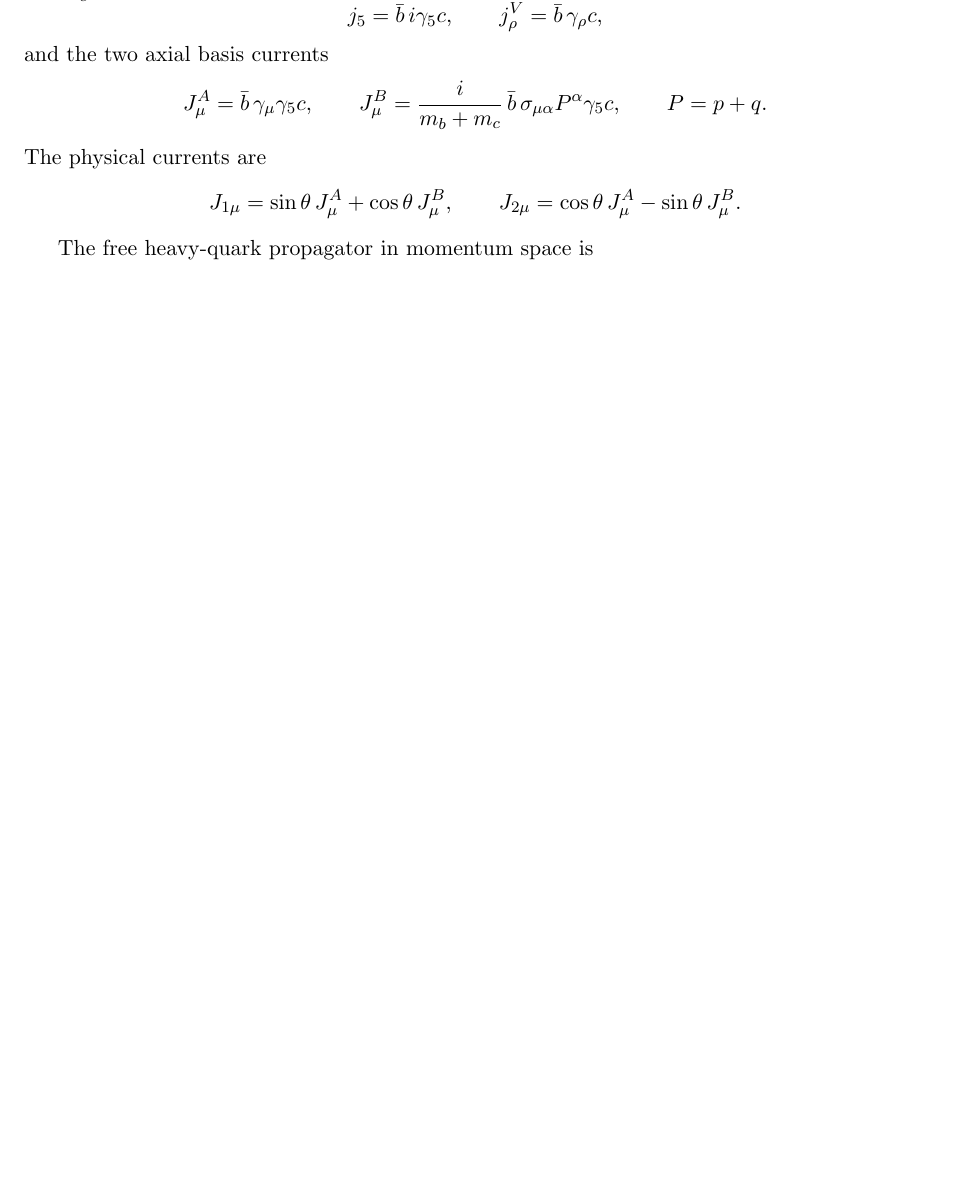
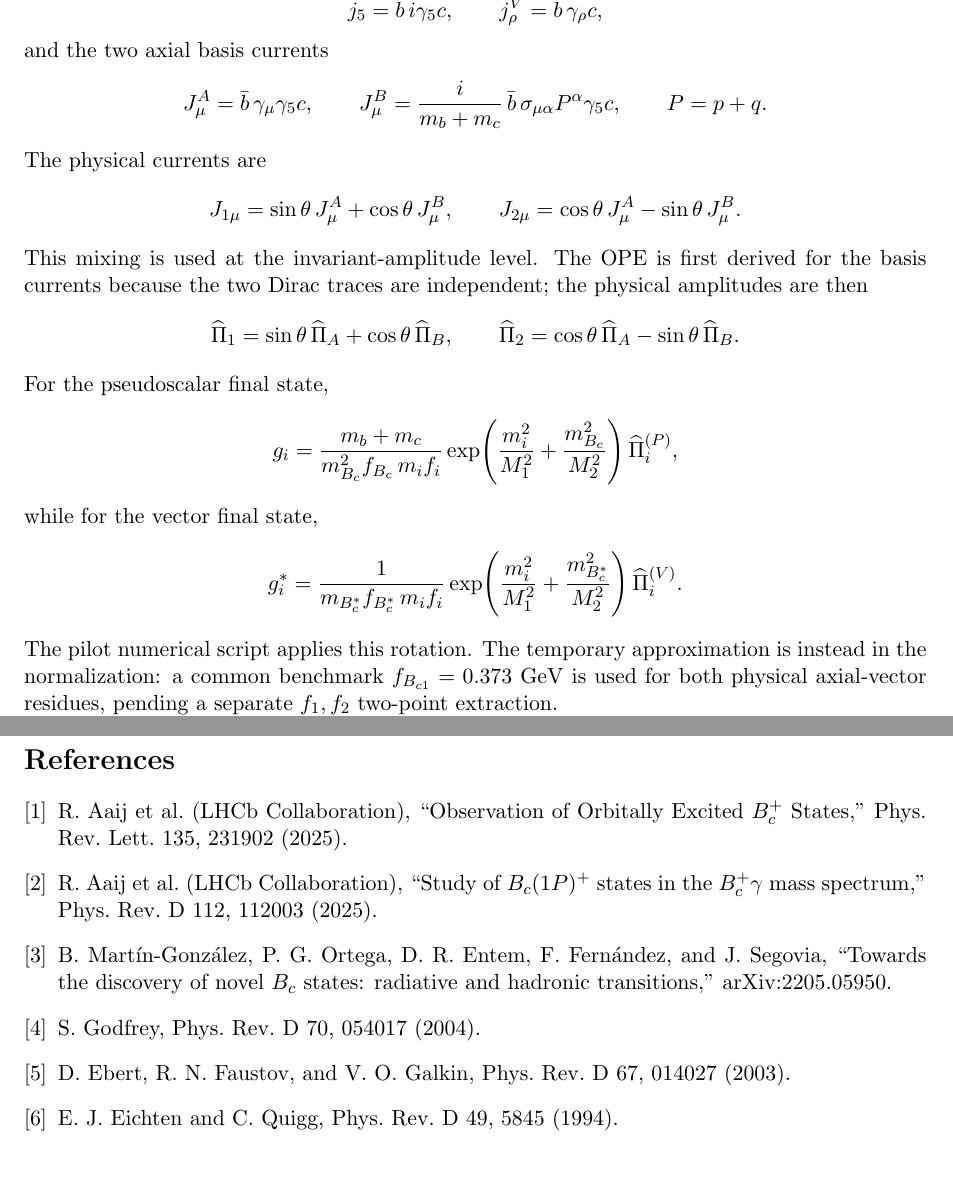
Before and after one commit to sbilmis/Dsgamma, a LaTeX document (Bc_gamma/notes/Bc1_radiative_symbolic_projection.tex): part of page 1 of 5 before the commit and two parts of pages 1 and 6 of 6 after it, the two joined at a grey line, cut so that both start at the same text, the shorter picture padded with empty space. Compiled offline with pdfLaTeX.

Commit message:
Clarify Bc mixing rotation and cited comparison table

```diff
--- a/Bc_gamma/notes/Bc1_radiative_symbolic_projection.tex
+++ b/Bc_gamma/notes/Bc1_radiative_symbolic_projection.tex
@@ -54,6 +54,31 @@ The physical currents are
 J_{1\mu}=\sin\theta\,J_\mu^A+\cos\theta\,J_\mu^B,\qquad
 J_{2\mu}=\cos\theta\,J_\mu^A-\sin\theta\,J_\mu^B .
 \]
+This mixing is used at the invariant-amplitude level.  The OPE is first
+derived for the basis currents because the two Dirac traces are independent;
+the physical amplitudes are then
+\[
+\widehat\Pi_1=\sin\theta\,\widehat\Pi_A+\cos\theta\,\widehat\Pi_B,\qquad
+\widehat\Pi_2=\cos\theta\,\widehat\Pi_A-\sin\theta\,\widehat\Pi_B .
+\]
+For the pseudoscalar final state,
+\[
+g_i=
+\frac{m_b+m_c}{m_{\Bc}^2 f_{\Bc}\,m_i f_i}
+\exp\!\left(\frac{m_i^2}{M_1^2}+\frac{m_{\Bc}^2}{M_2^2}\right)
+\widehat\Pi_i^{(P)},
+\]
+while for the vector final state,
+\[
+g_i^\ast=
+\frac{1}{m_{\Bcst}f_{\Bcst}\,m_i f_i}
+\exp\!\left(\frac{m_i^2}{M_1^2}+\frac{m_{\Bcst}^2}{M_2^2}\right)
+\widehat\Pi_i^{(V)}.
+\]
+The pilot numerical script applies this rotation.  The temporary approximation
+is instead in the normalization: a common benchmark
+\(f_{\BcOne}=0.373~\GeV\) is used for both physical axial-vector residues,
+pending a separate \(f_1,f_2\) two-point extraction.
 
 The free heavy-quark propagator in momentum space is
 \[
@@ -394,4 +424,37 @@ loop momentum.  These forms make clear why the true radiative problem is a
 double-dispersion problem in \(p^2\) and \(P^2\), not simply the two-point mixing
 correlator with an extra charge factor.
 
+\begin{thebibliography}{9}
+
+\bibitem{LHCbBc1PObservation2025}
+R. Aaij et al. (LHCb Collaboration),
+``Observation of Orbitally Excited \(B_c^+\) States,''
+Phys. Rev. Lett. 135, 231902 (2025).
+
+\bibitem{LHCbBc1PStudy2025}
+R. Aaij et al. (LHCb Collaboration),
+``Study of \(B_c(1P)^+\) states in the \(B_c^+\gamma\) mass spectrum,''
+Phys. Rev. D 112, 112003 (2025).
+
+\bibitem{MartinGonzalez2022}
+B. Martín-González, P. G. Ortega, D. R. Entem,
+F. Fernández, and J. Segovia,
+``Towards the discovery of novel \(B_c\) states: radiative and hadronic
+transitions,''
+arXiv:2205.05950.
+
+\bibitem{Godfrey2004}
+S. Godfrey,
+Phys. Rev. D 70, 054017 (2004).
+
+\bibitem{Ebert2003}
+D. Ebert, R. N. Faustov, and V. O. Galkin,
+Phys. Rev. D 67, 014027 (2003).
+
+\bibitem{EichtenQuigg1994}
+E. J. Eichten and C. Quigg,
+Phys. Rev. D 49, 5845 (1994).
+
+\end{thebibliography}
+
 \end{document}
```
Also changed, not shown: Bc_gamma/notes/roadmap_Bc1_radiative.md (+66 -3 lines), Bc_gamma/notes/Bc1_radiative_symbolic_projection.pdf, Bc_gamma/notes/Bc1_radiative_symbolic_projection.tex (15 more changed lines).
